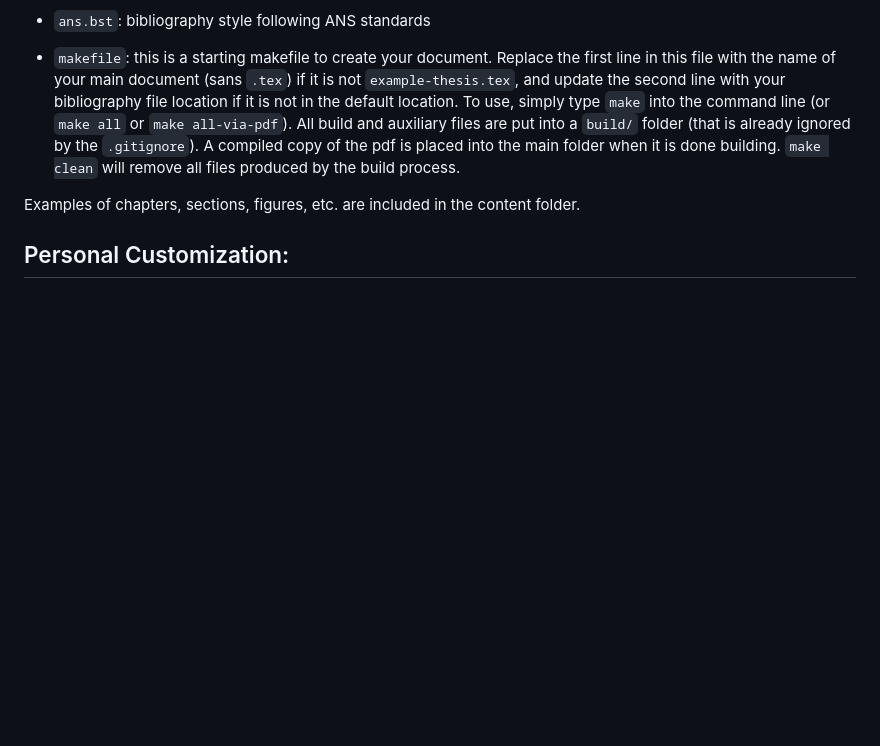
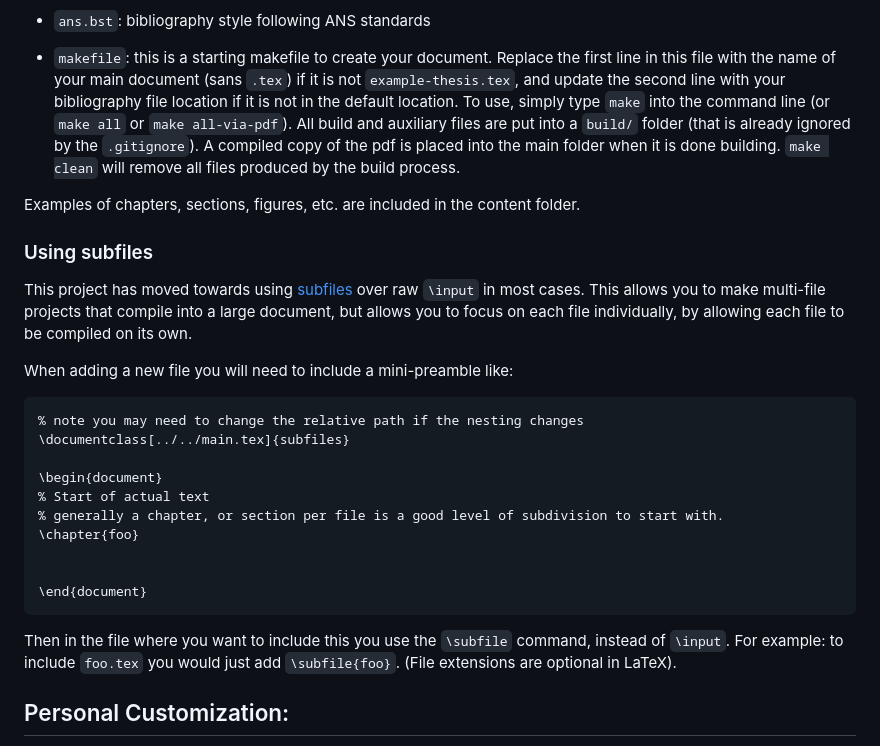
Before and after one commit to cnerg/templates, a Markdown page: README.md, the part around the change. GitHub-like rendering; blank space fills up the shorter version.

Commit message:
Explained subfiles

````diff
--- a/README.md
+++ b/README.md
@@ -65,6 +65,30 @@ So add all the italic emojis to your hearts content.
 
 Examples of chapters, sections, figures, etc. are included in the content folder.
 
+### Using subfiles
+
+This project has moved towards using [subfiles](https://ctan.org/pkg/subfiles) over raw `\input` in most cases.
+This allows you to make multi-file projects that compile into a large document, but allows you to focus on each file individually, by allowing each file to be compiled on its own.
+
+When adding a new file you will need to include a mini-preamble like:
+
+
+``` latex
+% note you may need to change the relative path if the nesting changes
+\documentclass[../../main.tex]{subfiles}
+
+\begin{document}
+% Start of actual text
+% generally a chapter, or section per file is a good level of subdivision to start with.
+\chapter{foo}
+
+
+\end{document}
+```
+
+Then in the file where you want to include this you use the `\subfile` command, instead of `\input`.
+For example: to include `foo.tex` you would just add `\subfile{foo}`. (File extensions are optional in LaTeX).
+
 ## Personal Customization:
 
 The majority of the files above are for formatting and structure and generally not meant for much customization (see specific notes for each).
````
